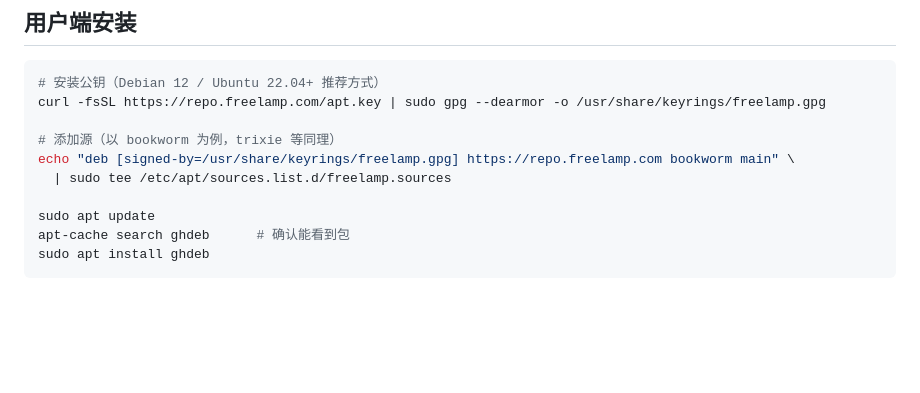
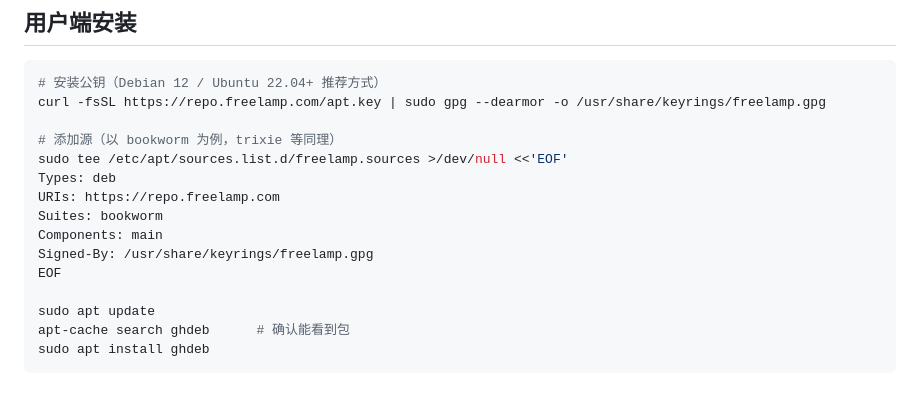
Before and after one commit to LeisureLinux/apt-repo, a Markdown page: README.md, the part around the change. GitHub-like rendering; blank space fills up the shorter version.

Commit message:
README: 修复 .sources 需用 deb822 格式（单行 deb 是 .list 写法）

```diff
--- a/README.md
+++ b/README.md
@@ -99,8 +99,13 @@ gh secret set APT_REPO_TOKEN --repo <项目仓库>
 curl -fsSL https://repo.freelamp.com/apt.key | sudo gpg --dearmor -o /usr/share/keyrings/freelamp.gpg
 
 # 添加源（以 bookworm 为例，trixie 等同理）
-echo "deb [signed-by=/usr/share/keyrings/freelamp.gpg] https://repo.freelamp.com bookworm main" \
-  | sudo tee /etc/apt/sources.list.d/freelamp.sources
+sudo tee /etc/apt/sources.list.d/freelamp.sources >/dev/null <<'EOF'
+Types: deb
+URIs: https://repo.freelamp.com
+Suites: bookworm
+Components: main
+Signed-By: /usr/share/keyrings/freelamp.gpg
+EOF
 
 sudo apt update
 apt-cache search ghdeb      # 确认能看到包
```
